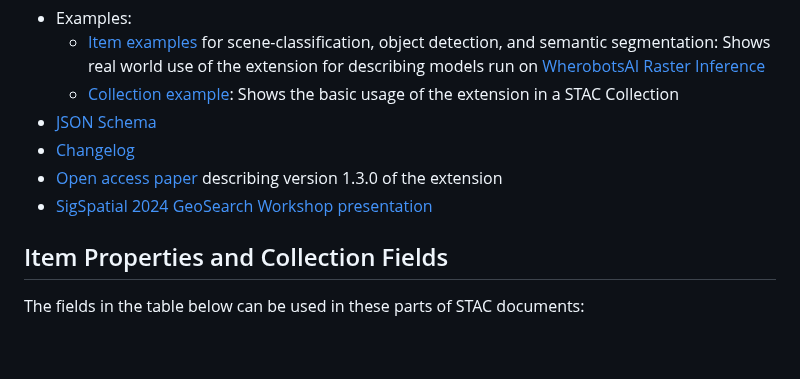
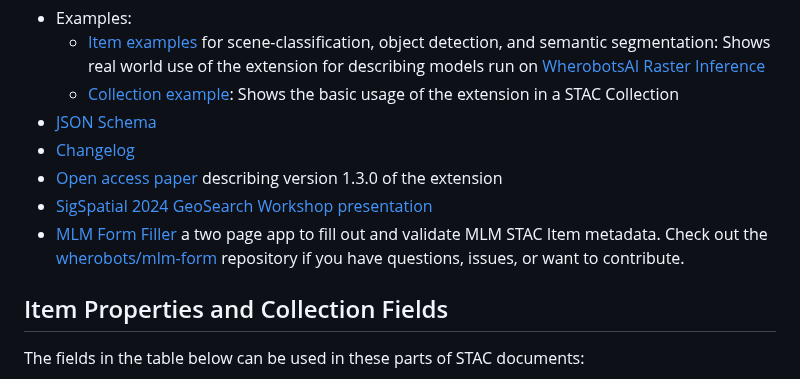
Before and after one commit to stac-extensions/mlm, a Markdown page: README.md, the part around the change. GitHub-like rendering; blank space fills up the shorter version.

Commit message:
add mlm form reference to readme

```diff
--- a/README.md
+++ b/README.md
@@ -103,6 +103,8 @@ connectors, please refer to the [STAC Model](./README_STAC_MODEL.md) document.
 - [Changelog](./CHANGELOG.md)
 - [Open access paper](https://dl.acm.org/doi/10.1145/3681769.3698586) describing version 1.3.0 of the extension
 - [SigSpatial 2024 GeoSearch Workshop presentation](/docs/static/sigspatial_2024_mlm.pdf)
+- [MLM Form Filler](https://mlm-form.vercel.app/) a two page app to fill out and validate MLM STAC Item metadata.
+Check out the [wherobots/mlm-form](https://github.com/wherobots/mlm-form) repository if you have questions, issues, or want to contribute.
 
 ## Item Properties and Collection Fields
 
```
